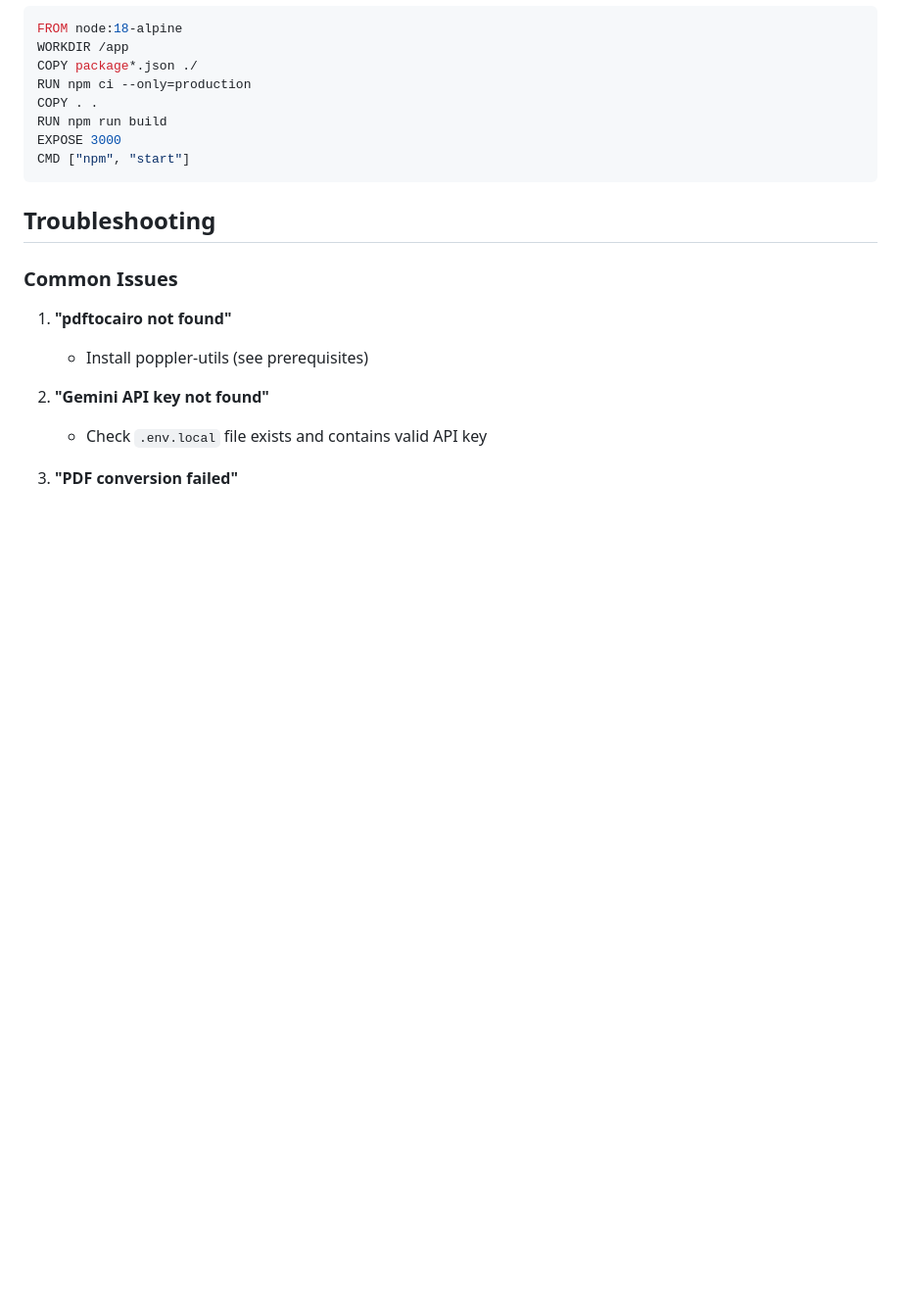
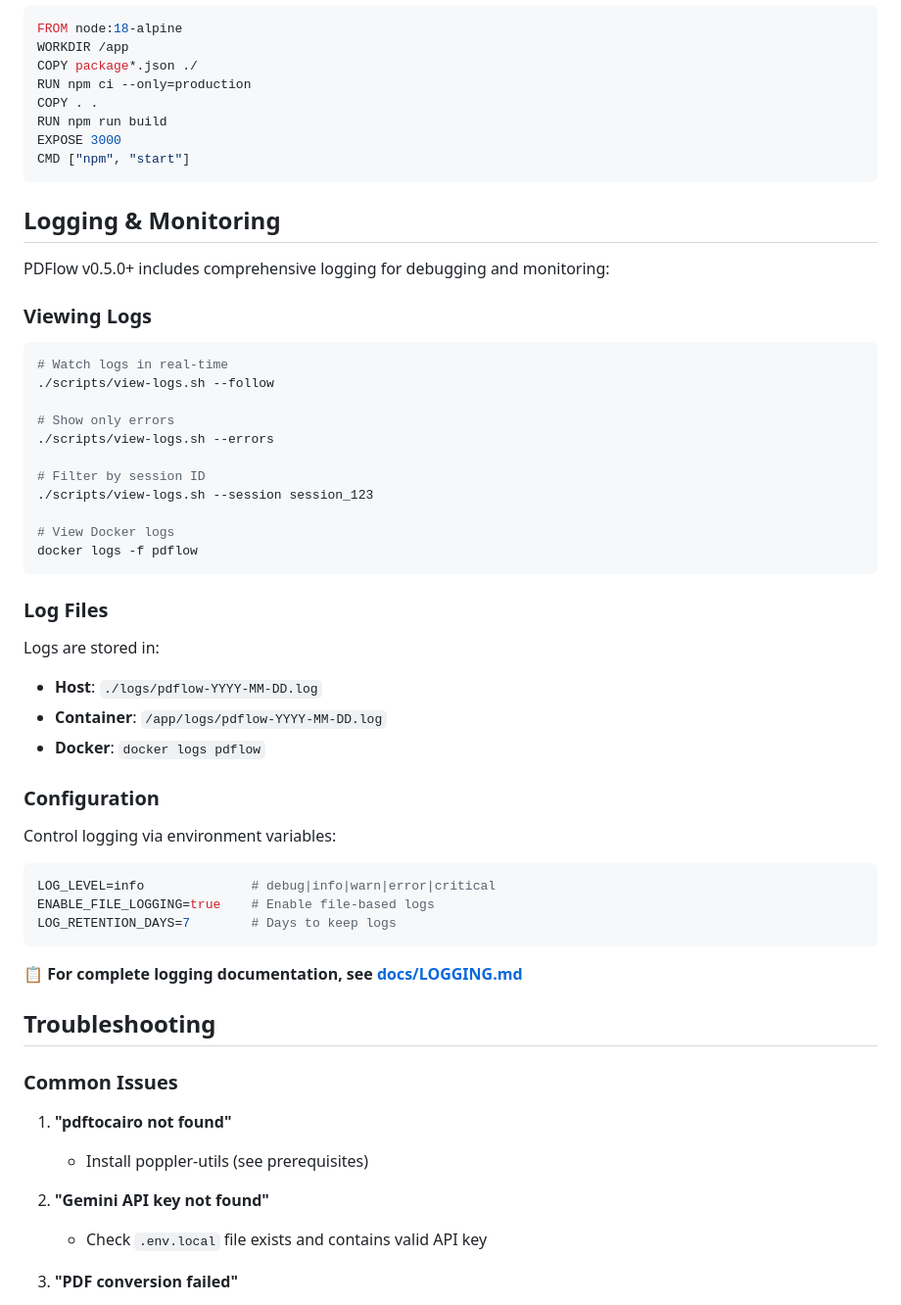
Before and after one commit to Traves-Theberge/PDFlow, a Markdown page: README.md, the part around one of its changes. Shown at 98% size. GitHub-like rendering; blank space fills up the shorter version.

````diff
--- a/README.md
+++ b/README.md
@@ -324,6 +324,44 @@ EXPOSE 3000
 CMD ["npm", "start"]
 ```
 
+## Logging & Monitoring
+
+PDFlow v0.5.0+ includes comprehensive logging for debugging and monitoring:
+
+### Viewing Logs
+
+```bash
+# Watch logs in real-time
+./scripts/view-logs.sh --follow
+
+# Show only errors
+./scripts/view-logs.sh --errors
+
+# Filter by session ID
+./scripts/view-logs.sh --session session_123
+
+# View Docker logs
+docker logs -f pdflow
+```
+
+### Log Files
+
+Logs are stored in:
+- **Host**: `./logs/pdflow-YYYY-MM-DD.log`
+- **Container**: `/app/logs/pdflow-YYYY-MM-DD.log`
+- **Docker**: `docker logs pdflow`
+
+### Configuration
+
+Control logging via environment variables:
+```bash
+LOG_LEVEL=info              # debug|info|warn|error|critical
+ENABLE_FILE_LOGGING=true    # Enable file-based logs
+LOG_RETENTION_DAYS=7        # Days to keep logs
+```
+
+**📋 For complete logging documentation, see [docs/LOGGING.md](docs/LOGGING.md)**
+
 ## Troubleshooting
 
 ### Common Issues
````
Also changed, not shown: other parts of README.md (+21 -3 lines).
